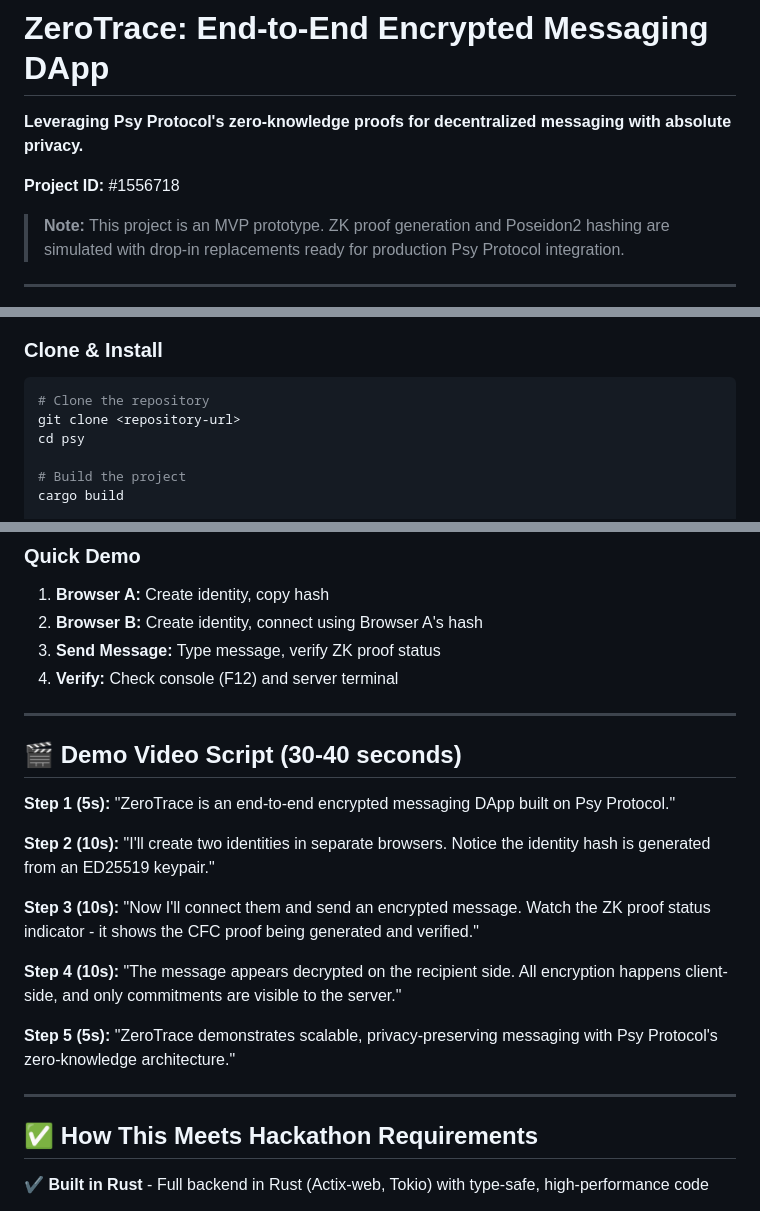
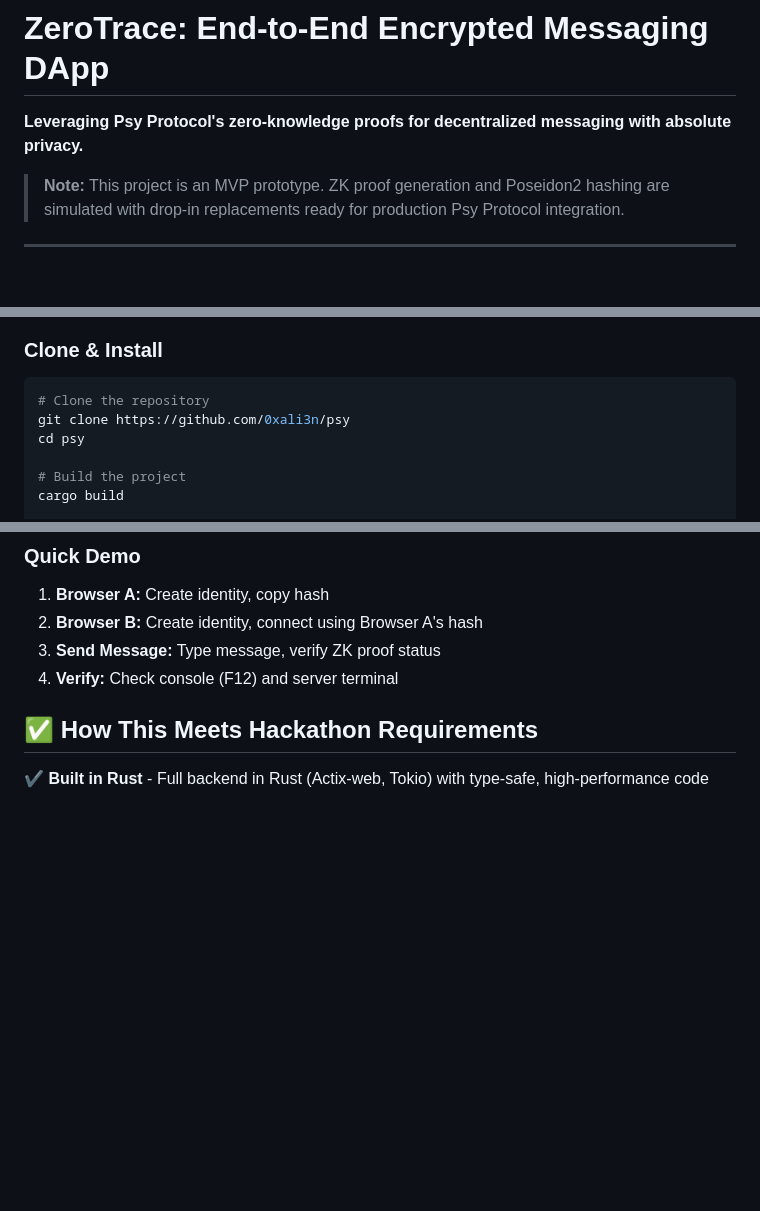
Before and after one commit to 0xali3n/psy, a Markdown page: README.md, 3 parts joined by grey strips. Rendered like a GitHub page; blank space fills up the shorter version.

````diff
--- a/README.md
+++ b/README.md
@@ -1,8 +1,6 @@
 # ZeroTrace: End-to-End Encrypted Messaging DApp
 
 **Leveraging Psy Protocol's zero-knowledge proofs for decentralized messaging with absolute privacy.**
-
-**Project ID:** #1556718
 
 > **Note:** This project is an MVP prototype. ZK proof generation and Poseidon2 hashing are simulated with drop-in replacements ready for production Psy Protocol integration.
 
@@ -19,7 +17,7 @@
 
 ```bash
 # Clone the repository
-git clone <repository-url>
+git clone https://github.com/0xali3n/psy
 cd psy
 
 # Build the project
@@ -37,22 +35,6 @@ Open browser: **http://127.0.0.1:8080**
 2. **Browser B:** Create identity, connect using Browser A's hash
 3. **Send Message:** Type message, verify ZK proof status
 4. **Verify:** Check console (F12) and server terminal
-
----
-
-## 🎬 Demo Video Script (30-40 seconds)
-
-**Step 1 (5s):** "ZeroTrace is an end-to-end encrypted messaging DApp built on Psy Protocol."
-
-**Step 2 (10s):** "I'll create two identities in separate browsers. Notice the identity hash is generated from an ED25519 keypair."
-
-**Step 3 (10s):** "Now I'll connect them and send an encrypted message. Watch the ZK proof status indicator - it shows the CFC proof being generated and verified."
-
-**Step 4 (10s):** "The message appears decrypted on the recipient side. All encryption happens client-side, and only commitments are visible to the server."
-
-**Step 5 (5s):** "ZeroTrace demonstrates scalable, privacy-preserving messaging with Psy Protocol's zero-knowledge architecture."
-
----
 
 ## ✅ How This Meets Hackathon Requirements
 
````
